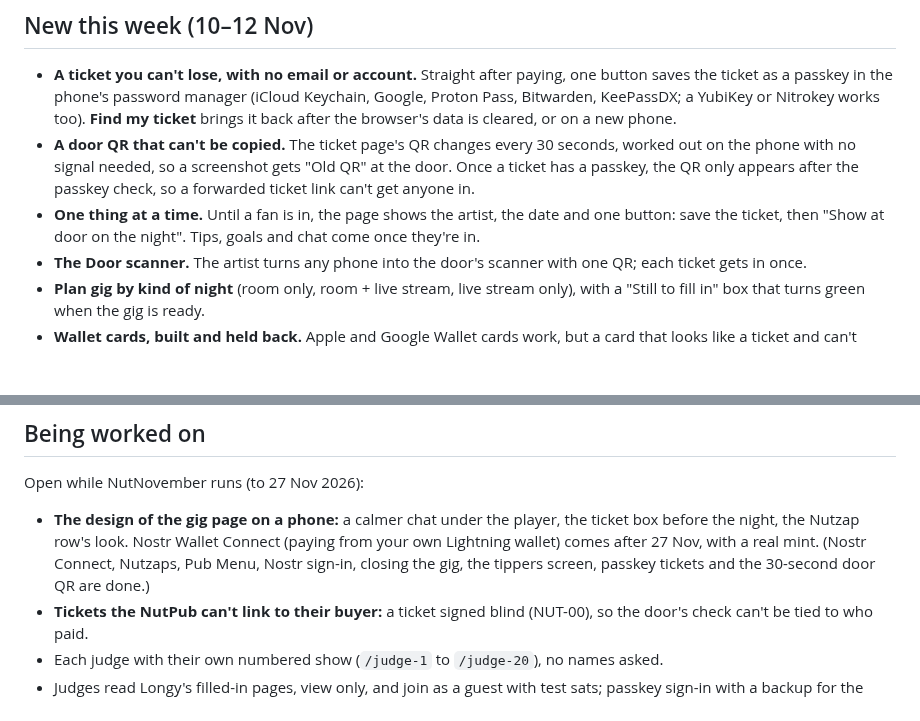
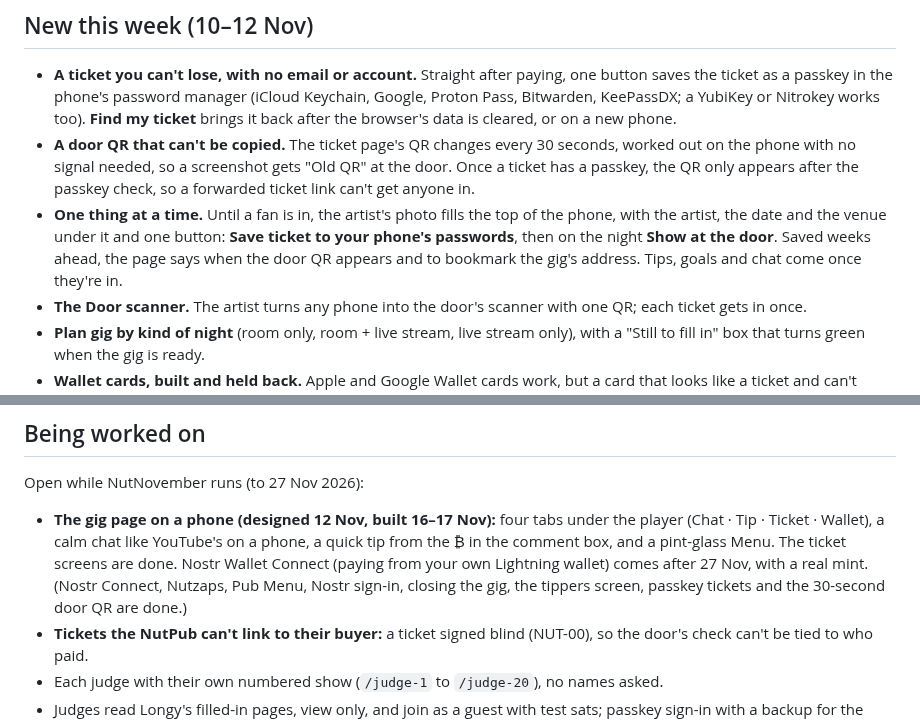
Before and after one commit to rajesh-taylor/nutpub, a Markdown page: README.md, 2 parts joined by grey strips. Drawn GitHub-style; blank space fills up the shorter version.

Commit message:
NEXT and README: session 20, the gig page on a phone designed, ticket screens live; next: session 21, Takings design

```diff
--- a/README.md
+++ b/README.md
@@ -10,7 +10,7 @@
 
 - **A ticket you can't lose, with no email or account.** Straight after paying, one button saves the ticket as a passkey in the phone's password manager (iCloud Keychain, Google, Proton Pass, Bitwarden, KeePassDX; a YubiKey or Nitrokey works too). **Find my ticket** brings it back after the browser's data is cleared, or on a new phone.
 - **A door QR that can't be copied.** The ticket page's QR changes every 30 seconds, worked out on the phone with no signal needed, so a screenshot gets "Old QR" at the door. Once a ticket has a passkey, the QR only appears after the passkey check, so a forwarded ticket link can't get anyone in.
-- **One thing at a time.** Until a fan is in, the page shows the artist, the date and one button: save the ticket, then "Show at door on the night". Tips, goals and chat come once they're in.
+- **One thing at a time.** Until a fan is in, the artist's photo fills the top of the phone, with the artist, the date and the venue under it and one button: **Save ticket to your phone's passwords**, then on the night **Show at the door**. Saved weeks ahead, the page says when the door QR appears and to bookmark the gig's address. Tips, goals and chat come once they're in.
 - **The Door scanner.** The artist turns any phone into the door's scanner with one QR; each ticket gets in once.
 - **Plan gig by kind of night** (room only, room + live stream, live stream only), with a "Still to fill in" box that turns green when the gig is ready.
 - **Wallet cards, built and held back.** Apple and Google Wallet cards work, but a card that looks like a ticket and can't open the door would confuse people (Apple doesn't let us change a card's code). They come back when they can be a real way in.
@@ -79,7 +79,7 @@ Card payments (Stripe; the £ prices are shown, the card buttons do nothing), pa
 
 Open while NutNovember runs (to 27 Nov 2026):
 
-- **The design of the gig page on a phone:** a calmer chat under the player, the ticket box before the night, the Nutzap row's look. Nostr Wallet Connect (paying from your own Lightning wallet) comes after 27 Nov, with a real mint. (Nostr Connect, Nutzaps, Pub Menu, Nostr sign-in, closing the gig, the tippers screen, passkey tickets and the 30-second door QR are done.)
+- **The gig page on a phone (designed 12 Nov, built 16–17 Nov):** four tabs under the player (Chat · Tip · Ticket · Wallet), a calm chat like YouTube's on a phone, a quick tip from the ₿ in the comment box, and a pint-glass Menu. The ticket screens are done. Nostr Wallet Connect (paying from your own Lightning wallet) comes after 27 Nov, with a real mint. (Nostr Connect, Nutzaps, Pub Menu, Nostr sign-in, closing the gig, the tippers screen, passkey tickets and the 30-second door QR are done.)
 - **Tickets the NutPub can't link to their buyer:** a ticket signed blind (NUT-00), so the door's check can't be tied to who paid.
 - Each judge with their own numbered show (`/judge-1` to `/judge-20`), no names asked.
 - Judges read Longy's filled-in pages, view only, and join as a guest with test sats; passkey sign-in with a backup for the artist's key.
```
Also changed, not shown: other parts of README.md (+1 -1 lines), NEXT.md (+16 -2 lines).
